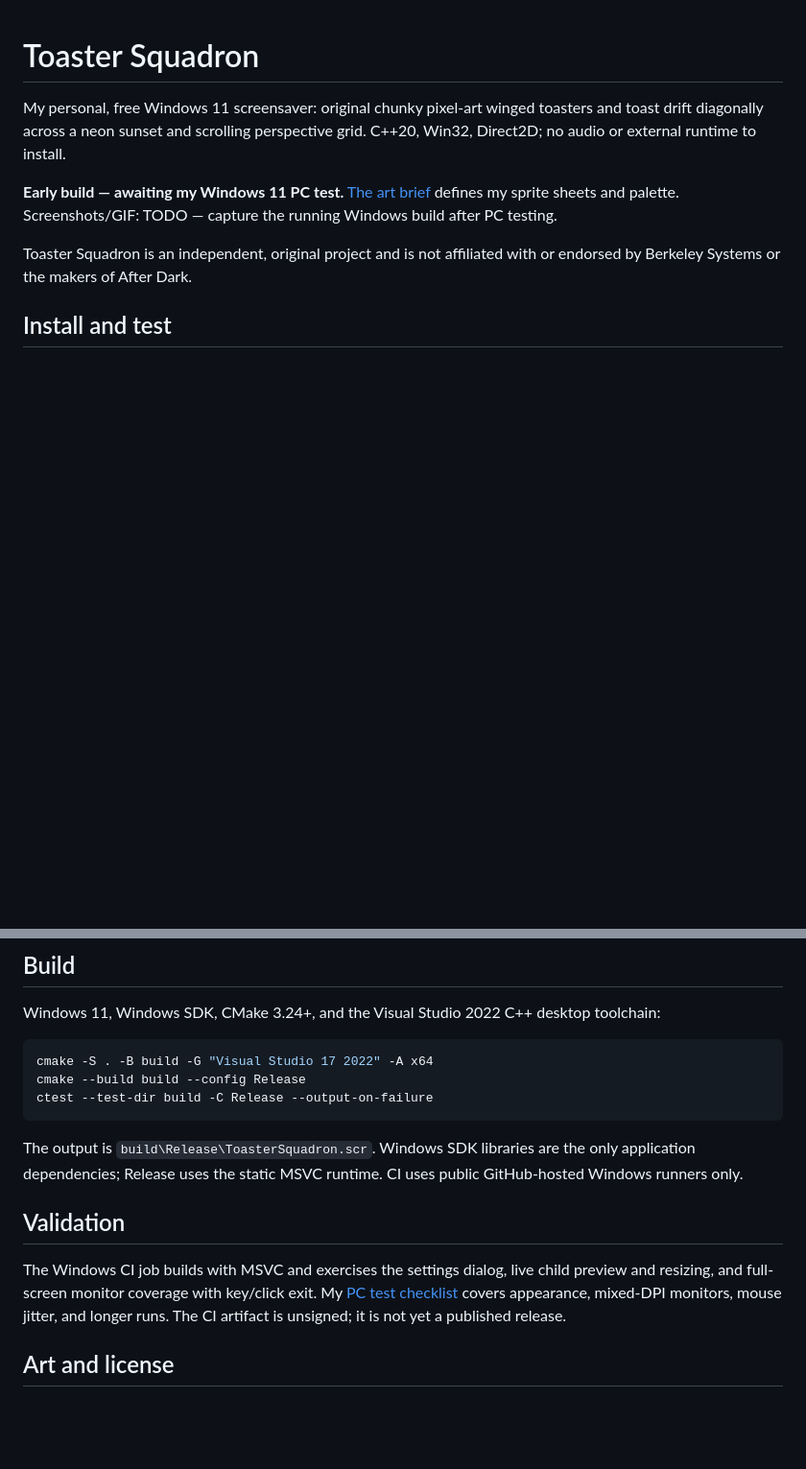
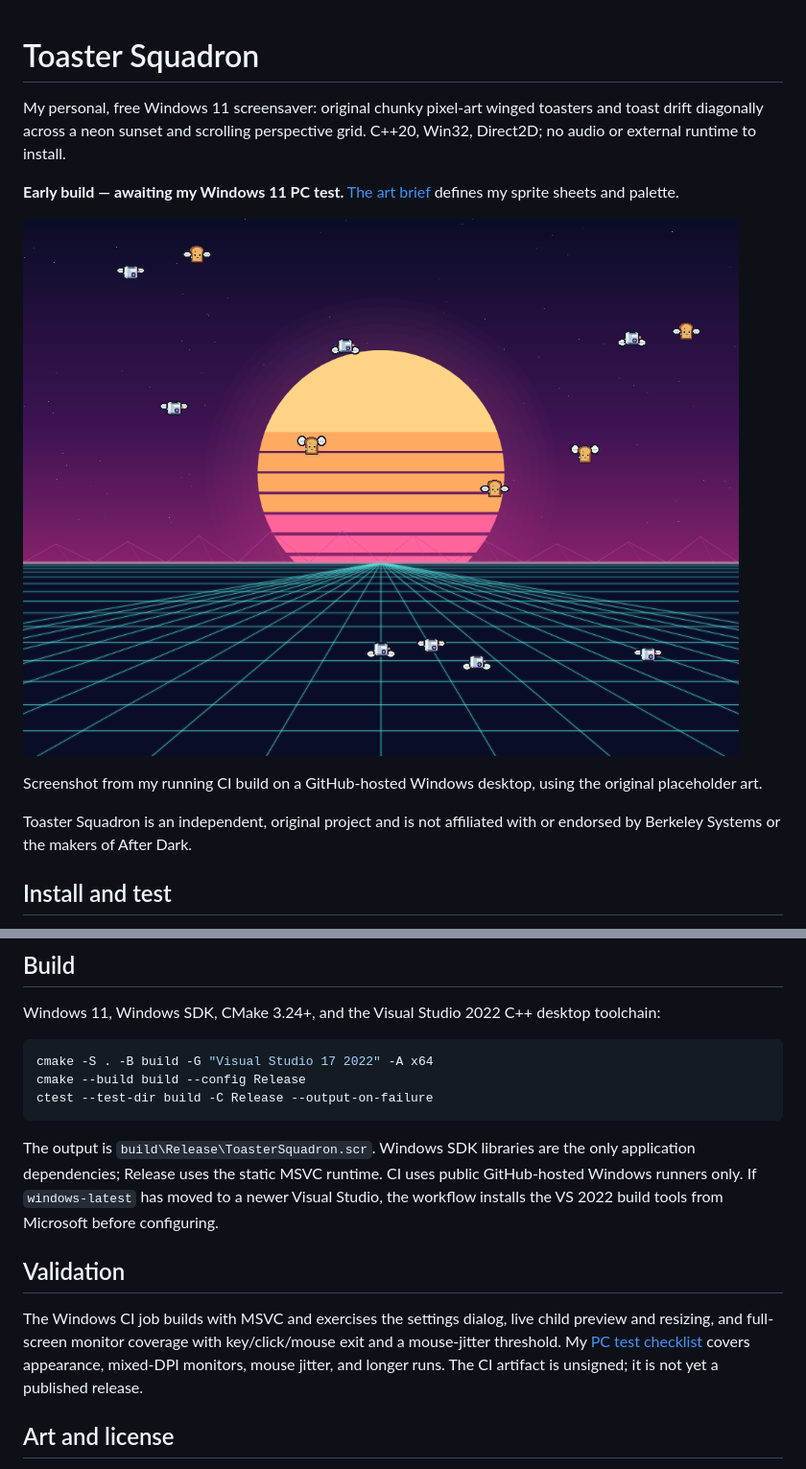
Before and after one commit to jerephil/toaster-squadron, a Markdown page: README.md, 2 parts joined by grey strips. Shown at 96% size. Drawn GitHub-style; pictures changed too: docs/screenshot.png (added); blank space fills up the shorter version.

Commit message:
docs: show an actual Windows CI capture in the first-person README

````diff
--- a/README.md
+++ b/README.md
@@ -2,7 +2,11 @@
 
 My personal, free Windows 11 screensaver: original chunky pixel-art winged toasters and toast drift diagonally across a neon sunset and scrolling perspective grid. C++20, Win32, Direct2D; no audio or external runtime to install.
 
-**Early build — awaiting my Windows 11 PC test.** [The art brief](docs/ART-BRIEF.md) defines my sprite sheets and palette. Screenshots/GIF: TODO — capture the running Windows build after PC testing.
+**Early build — awaiting my Windows 11 PC test.** [The art brief](docs/ART-BRIEF.md) defines my sprite sheets and palette.
+
+![My running Toaster Squadron build with original placeholder sprites over the synthwave backdrop](docs/screenshot.png)
+
+Screenshot from my running CI build on a GitHub-hosted Windows desktop, using the original placeholder art.
 
 Toaster Squadron is an independent, original project and is not affiliated with or endorsed by Berkeley Systems or the makers of After Dark.
 
@@ -30,11 +34,11 @@ cmake --build build --config Release
 ctest --test-dir build -C Release --output-on-failure
 ```
 
-The output is `build\Release\ToasterSquadron.scr`. Windows SDK libraries are the only application dependencies; Release uses the static MSVC runtime. CI uses public GitHub-hosted Windows runners only.
+The output is `build\Release\ToasterSquadron.scr`. Windows SDK libraries are the only application dependencies; Release uses the static MSVC runtime. CI uses public GitHub-hosted Windows runners only. If `windows-latest` has moved to a newer Visual Studio, the workflow installs the VS 2022 build tools from Microsoft before configuring.
 
 ## Validation
 
-The Windows CI job builds with MSVC and exercises the settings dialog, live child preview and resizing, and full-screen monitor coverage with key/click exit. My [PC test checklist](docs/TESTING.md) covers appearance, mixed-DPI monitors, mouse jitter, and longer runs. The CI artifact is unsigned; it is not yet a published release.
+The Windows CI job builds with MSVC and exercises the settings dialog, live child preview and resizing, and full-screen monitor coverage with key/click/mouse exit and a mouse-jitter threshold. My [PC test checklist](docs/TESTING.md) covers appearance, mixed-DPI monitors, mouse jitter, and longer runs. The CI artifact is unsigned; it is not yet a published release.
 
 ## Art and license
 
````
Also changed, not shown: docs/TESTING.md (+1 -1 lines).
